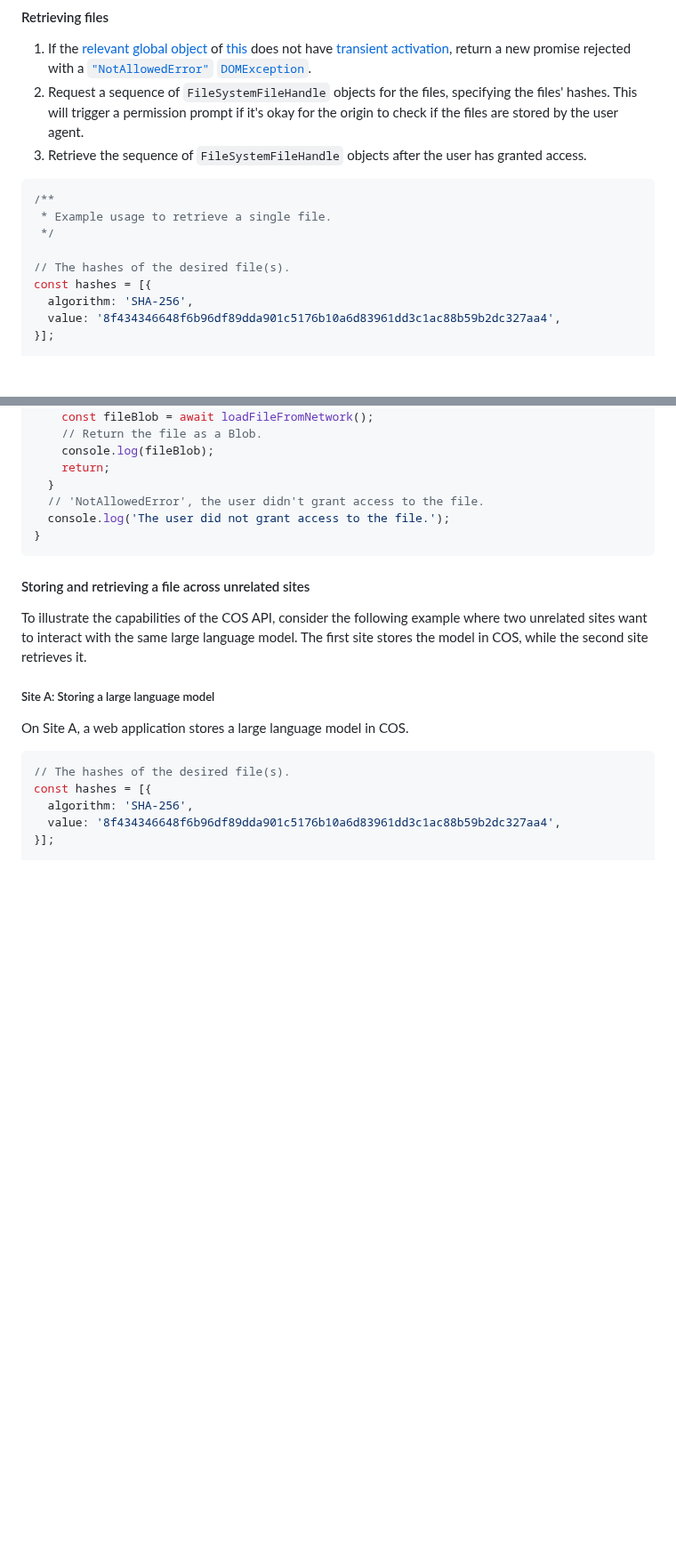
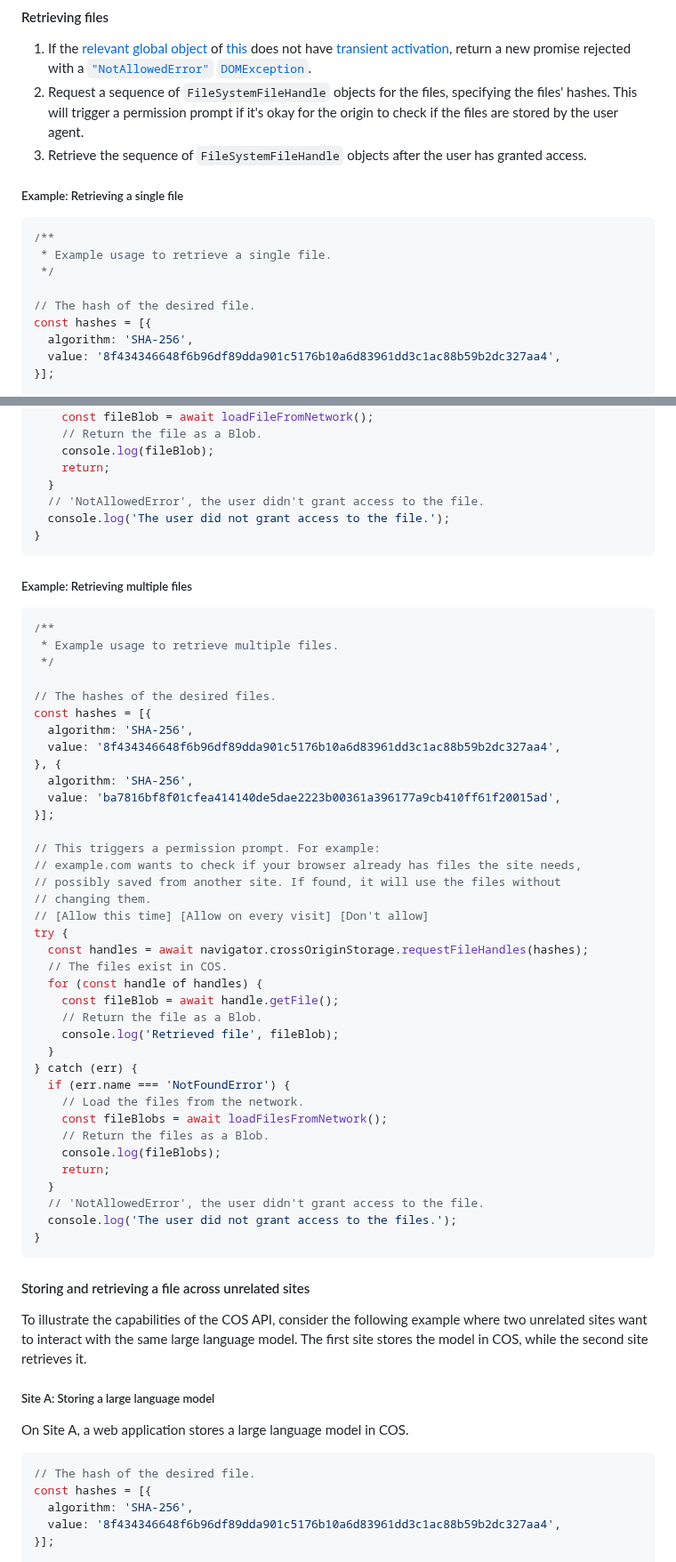
Before and after one commit to explainers-by-googlers/cross-origin-storage, a Markdown page: README.md, 2 parts joined by grey strips. Shown at 89% size. Drawn GitHub-style; blank space fills up the shorter version.

Commit message:
Finish code samples

````diff
--- a/README.md
+++ b/README.md
@@ -260,12 +260,14 @@ try {
 1. Request a sequence of `FileSystemFileHandle` objects for the files, specifying the files' hashes. This will trigger a permission prompt if it's okay for the origin to check if the files are stored by the user agent.
 1. Retrieve the sequence of `FileSystemFileHandle` objects after the user has granted access.
 
+##### Example: Retrieving a single file
+
 ```js
 /**
  * Example usage to retrieve a single file.
  */
 
-// The hashes of the desired file(s).
+// The hash of the desired file.
 const hashes = [{
   algorithm: 'SHA-256',
   value: '8f434346648f6b96df89dda901c5176b10a6d83961dd3c1ac88b59b2dc327aa4',
@@ -296,6 +298,48 @@ try {
 }
 ```
 
+##### Example: Retrieving multiple files
+
+```js
+/**
+ * Example usage to retrieve multiple files.
+ */
+
+// The hashes of the desired files.
+const hashes = [{
+  algorithm: 'SHA-256',
+  value: '8f434346648f6b96df89dda901c5176b10a6d83961dd3c1ac88b59b2dc327aa4',
+}, {
+  algorithm: 'SHA-256',
+  value: 'ba7816bf8f01cfea414140de5dae2223b00361a396177a9cb410ff61f20015ad',
+}];
+
+// This triggers a permission prompt. For example:
+// example.com wants to check if your browser already has files the site needs,
+// possibly saved from another site. If found, it will use the files without
+// changing them.
+// [Allow this time] [Allow on every visit] [Don't allow]
+try {
+  const handles = await navigator.crossOriginStorage.requestFileHandles(hashes);
+  // The files exist in COS.
+  for (const handle of handles) {
+    const fileBlob = await handle.getFile();
+    // Return the file as a Blob.
+    console.log('Retrieved file', fileBlob);
+  }
+} catch (err) {
+  if (err.name === 'NotFoundError') {
+    // Load the files from the network.
+    const fileBlobs = await loadFilesFromNetwork();
+    // Return the files as a Blob.
+    console.log(fileBlobs);
+    return;
+  }
+  // 'NotAllowedError', the user didn't grant access to the file.
+  console.log('The user did not grant access to the files.');
+}
+```
+
 #### Storing and retrieving a file across unrelated sites
 
 To illustrate the capabilities of the COS API, consider the following example where two unrelated sites want to interact with the same large language model. The first site stores the model in COS, while the second site retrieves it.
@@ -305,7 +349,7 @@ To illustrate the capabilities of the COS API, consider the following example wh
 On Site A, a web application stores a large language model in COS.
 
 ```js
-// The hashes of the desired file(s).
+// The hash of the desired file.
 const hashes = [{
   algorithm: 'SHA-256',
   value: '8f434346648f6b96df89dda901c5176b10a6d83961dd3c1ac88b59b2dc327aa4',
````
Also changed, not shown: other parts of README.md (+6 -6 lines).
